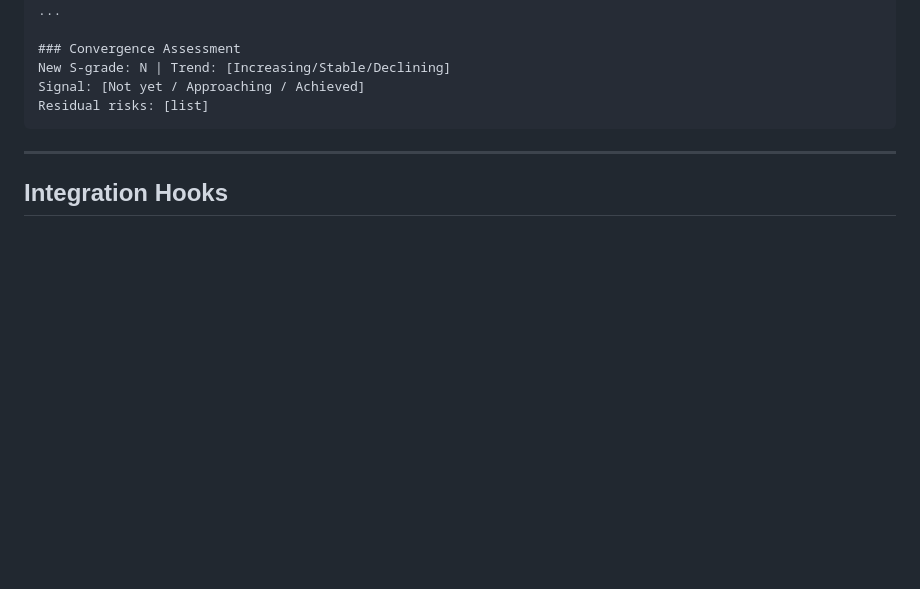
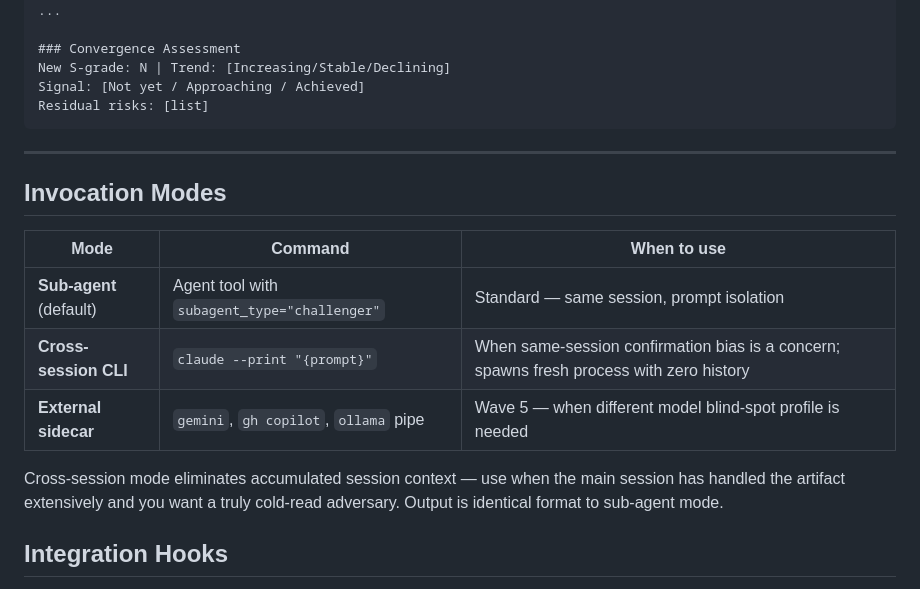
Before and after one commit to chrono-meta/forge-harness, a Markdown page: .claude/agents/challenger.md, the part around the change. Drawn GitHub-style; blank space fills up the shorter version.

Commit message:
feat(steel-quench): 3-axis anti-bias hardening
1. Wave 5 sidecar env detection — scan gemini/gh-copilot/ollama/codex at
   Wave 5 entry; fall back to cross-session claude --print when none found
2. Cross-session Claude isolation path — zero-history adversary via CLI
   subprocess, eliminates same-session confirmation bias without needing
   a different model
3. S-grade immediate human gate — pause after Wave 1 when S-grade found,
   surface blockers with a/b/c options before AI-AI defense loop runs

Also: gh-copilot added as first-class sidecar target (corporate env path);
Wave 5 auto-proposes when A-grade residuals remain after Wave 3 convergence.

Co-Authored-By: Claude Sonnet 4.6 <noreply@anthropic.com>

```diff
--- a/.claude/agents/challenger.md
+++ b/.claude/agents/challenger.md
@@ -137,6 +137,16 @@ Residual risks: [list]
 
 ---
 
+## Invocation Modes
+
+| Mode | Command | When to use |
+|---|---|---|
+| **Sub-agent** (default) | Agent tool with `subagent_type="challenger"` | Standard — same session, prompt isolation |
+| **Cross-session CLI** | `claude --print "{prompt}"` | When same-session confirmation bias is a concern; spawns fresh process with zero history |
+| **External sidecar** | `gemini`, `gh copilot`, `ollama` pipe | Wave 5 — when different model blind-spot profile is needed |
+
+Cross-session mode eliminates accumulated session context — use when the main session has handled the artifact extensively and you want a truly cold-read adversary. Output is identical format to sub-agent mode.
+
 ## Integration Hooks
 
 **steel-quench Wave 1** *(planned)*: challenger is designed to replace or supplement the devil agent. When wired, S-grade output feeds into Wave 2 defense round. Currently steel-quench calls `fh-commons:quench-challenger` for Wave 1 — explicit challenger wiring is a future integration step.
```
Also changed, not shown: 1 other file.
